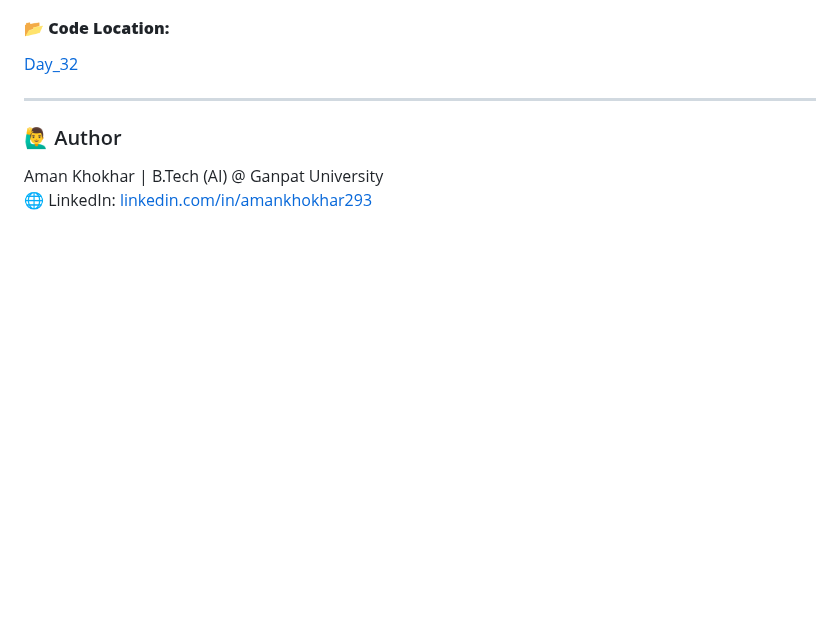
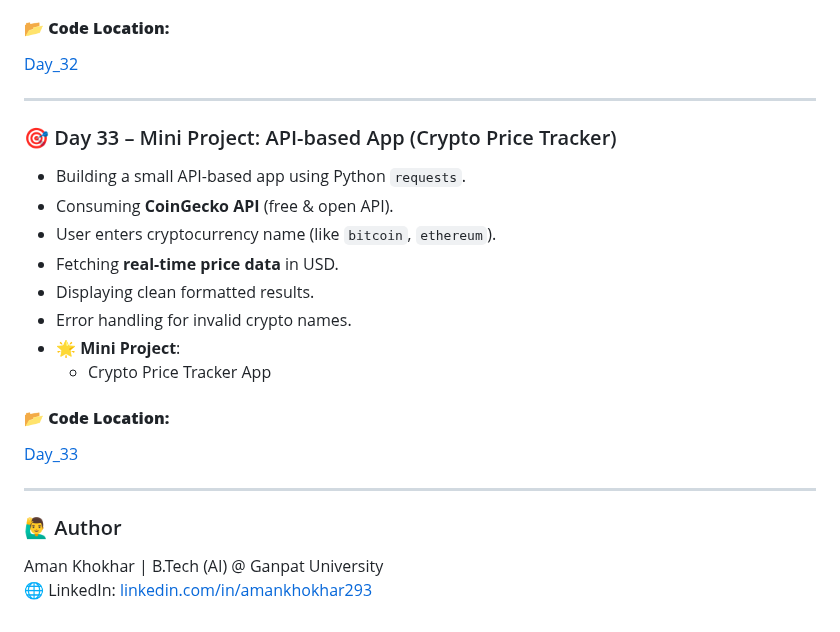
Before and after one commit to Aman-Khokhar-293/100-days-of-python, a Markdown page: README.md, the part around the change. Drawn GitHub-style; blank space fills up the shorter version.

Commit message:
add day 33 description and links

```diff
--- a/README.md
+++ b/README.md
@@ -474,6 +474,21 @@ Bank Account with private balance (Encapsulation)
 [Day_32](https://github.com/Aman-Khokhar-293/100-days-of-python/blob/main/Day_32.ipynb)
 
 ----
+### 🎯 Day 33 – Mini Project: API-based App (Crypto Price Tracker)
+
+- Building a small API-based app using Python `requests`.
+- Consuming **CoinGecko API** (free & open API).
+- User enters cryptocurrency name (like `bitcoin`, `ethereum`).
+- Fetching **real-time price data** in USD.
+- Displaying clean formatted results.
+- Error handling for invalid crypto names.
+- 🌟 **Mini Project**:
+  - Crypto Price Tracker App
+
+#### 📂 **Code Location:**
+[Day_33](https://github.com/Aman-Khokhar-293/100-days-of-python/blob/main/Day_33.ipynb)
+
+----
 
 ### 🙋‍♂️ Author
 Aman Khokhar | B.Tech (AI) @ Ganpat University
```
